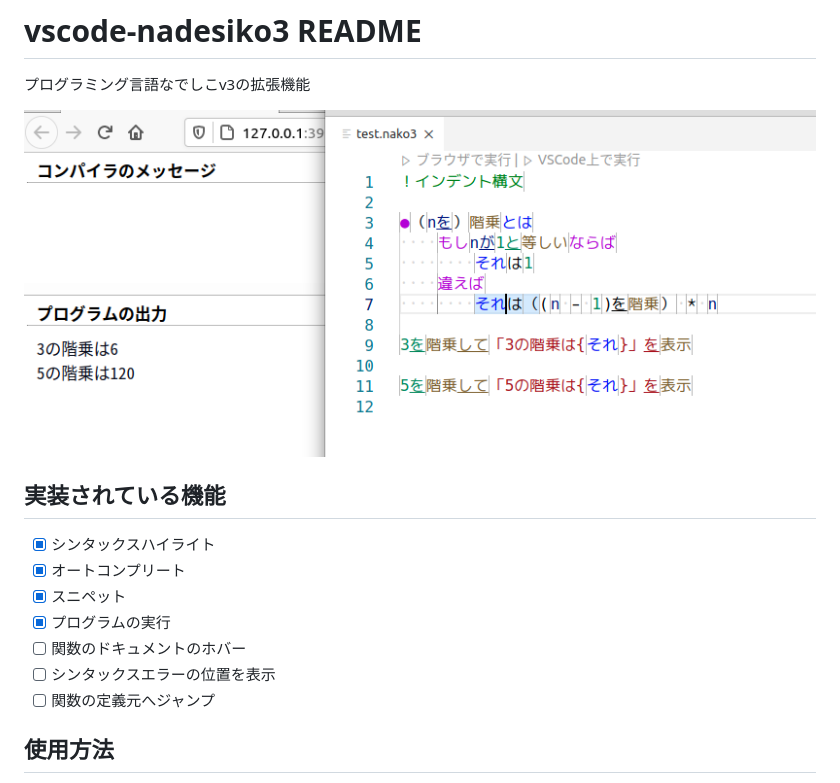
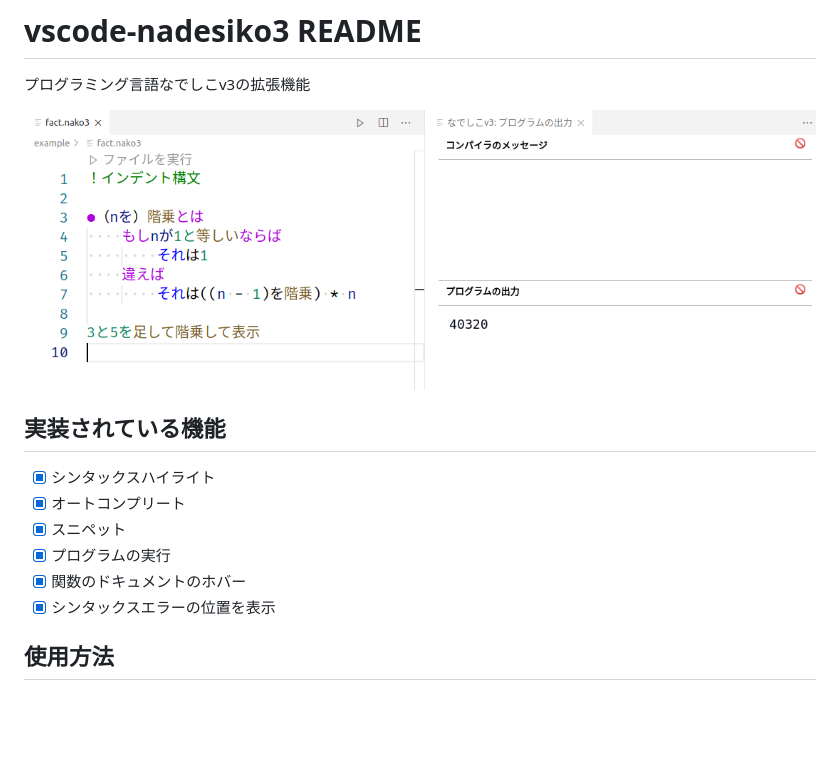
Before and after one commit to yy0931/nadesiko3-vscode, a Markdown page: README.md, the part around the change. Drawn GitHub-style; pictures changed too: nako.png; blank space fills up the shorter version.

```diff
--- a/README.md
+++ b/README.md
@@ -9,9 +9,8 @@
 - [x] オートコンプリート
 - [x] スニペット
 - [x] プログラムの実行
-- [ ] 関数のドキュメントのホバー
-- [ ] シンタックスエラーの位置を表示
-- [ ] 関数の定義元へジャンプ
+- [x] 関数のドキュメントのホバー
+- [x] シンタックスエラーの位置を表示
 
 ## 使用方法
 拡張子が .nako3 のファイルがなでしこv3のファイルとして認識されます。
```
Also changed, not shown: 4 other files.
